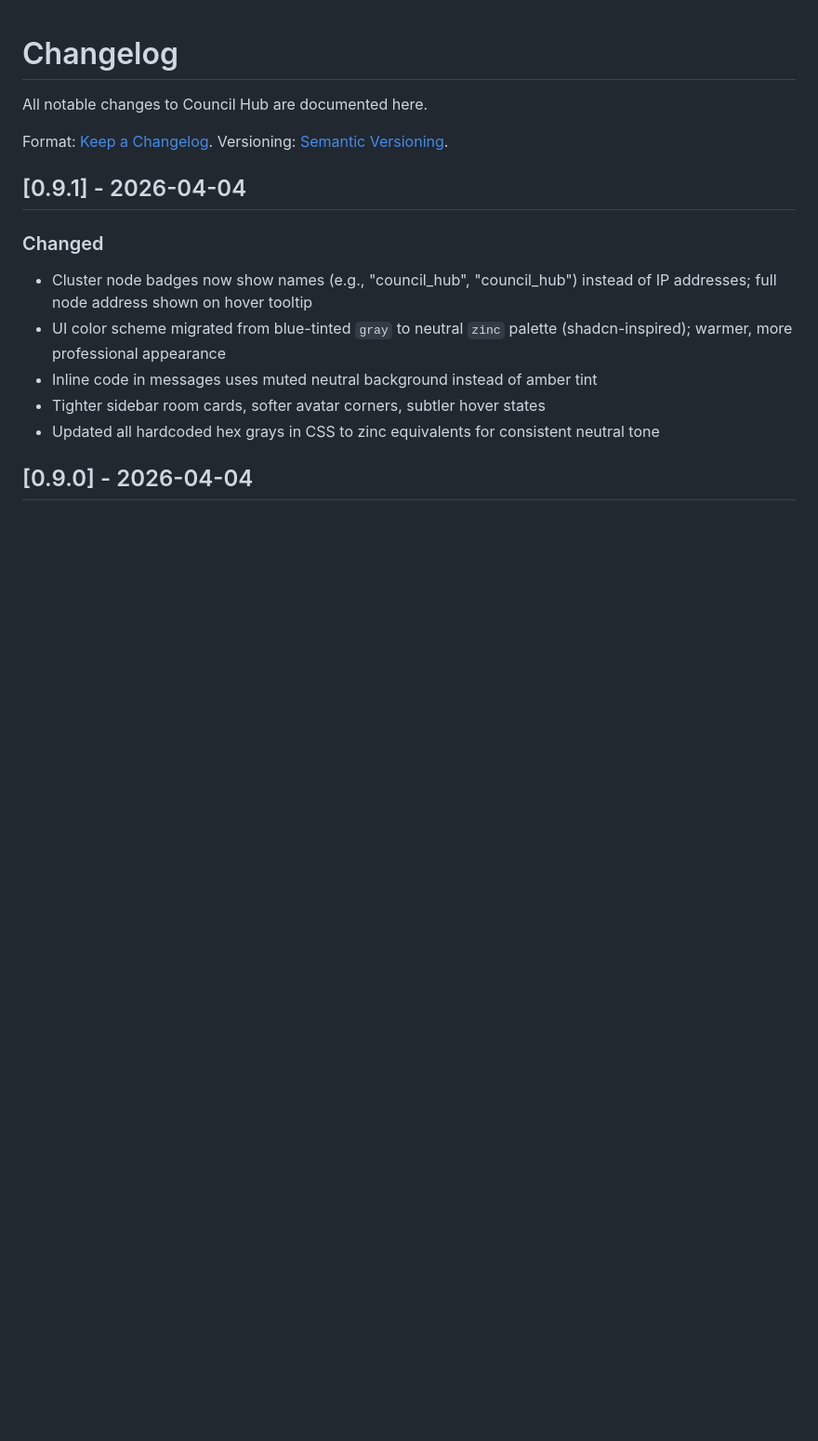
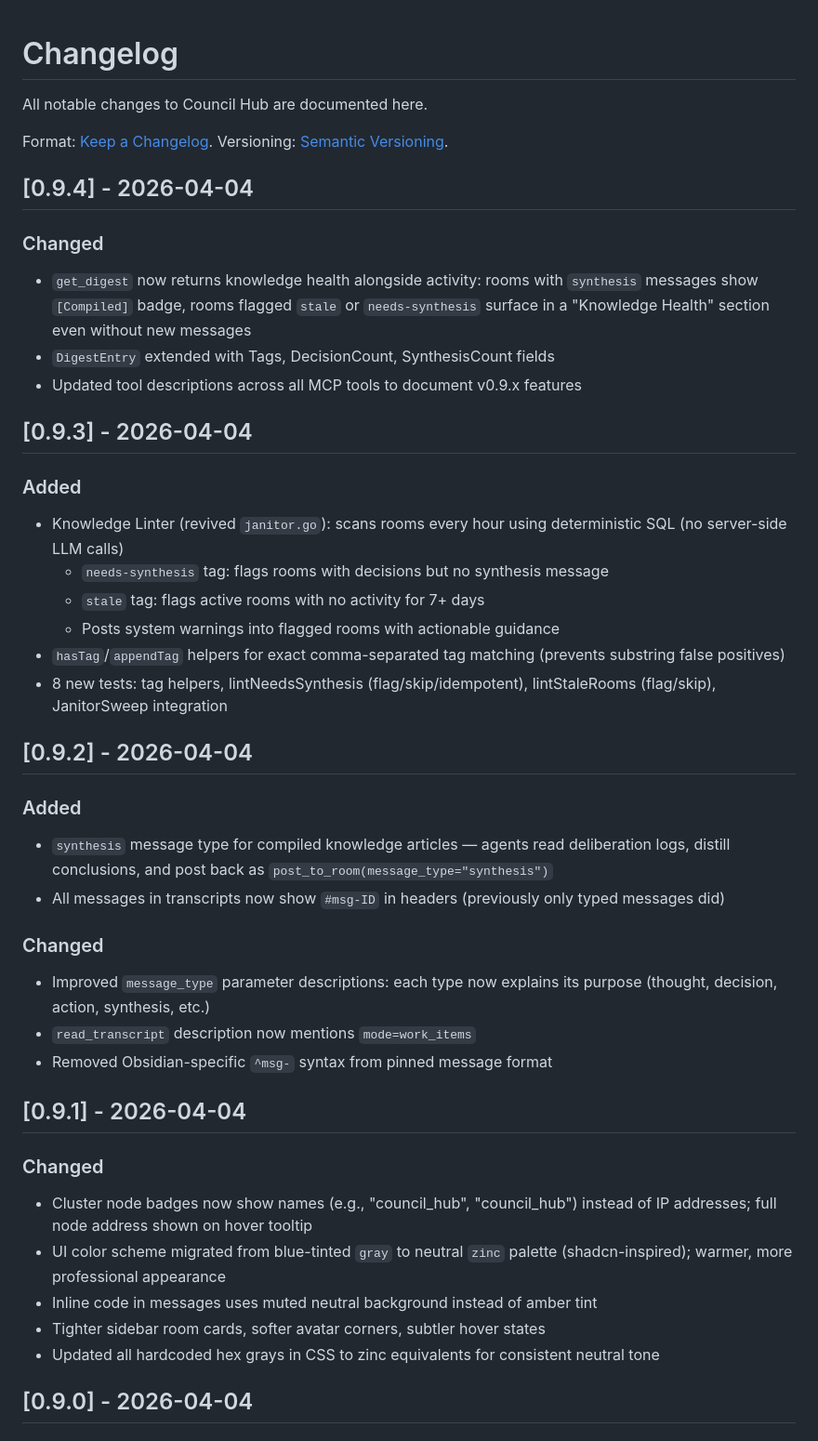
Before and after one commit to iksnerd/council-hub, a Markdown page: CHANGELOG.md, the part around the change. Shown at 93% size. Rendered like a GitHub page; blank space fills up the shorter version.

```diff
--- a/CHANGELOG.md
+++ b/CHANGELOG.md
@@ -3,6 +3,34 @@
 All notable changes to Council Hub are documented here.
 
 Format: [Keep a Changelog](https://keepachangelog.com/en/1.1.0/). Versioning: [Semantic Versioning](https://semver.org/).
+
+## [0.9.4] - 2026-04-04
+
+### Changed
+- `get_digest` now returns knowledge health alongside activity: rooms with `synthesis` messages show `[Compiled]` badge, rooms flagged `stale` or `needs-synthesis` surface in a "Knowledge Health" section even without new messages
+- `DigestEntry` extended with Tags, DecisionCount, SynthesisCount fields
+- Updated tool descriptions across all MCP tools to document v0.9.x features
+
+## [0.9.3] - 2026-04-04
+
+### Added
+- Knowledge Linter (revived `janitor.go`): scans rooms every hour using deterministic SQL (no server-side LLM calls)
+  - `needs-synthesis` tag: flags rooms with decisions but no synthesis message
+  - `stale` tag: flags active rooms with no activity for 7+ days
+  - Posts system warnings into flagged rooms with actionable guidance
+- `hasTag`/`appendTag` helpers for exact comma-separated tag matching (prevents substring false positives)
+- 8 new tests: tag helpers, lintNeedsSynthesis (flag/skip/idempotent), lintStaleRooms (flag/skip), JanitorSweep integration
+
+## [0.9.2] - 2026-04-04
+
+### Added
+- `synthesis` message type for compiled knowledge articles — agents read deliberation logs, distill conclusions, and post back as `post_to_room(message_type="synthesis")`
+- All messages in transcripts now show `#msg-ID` in headers (previously only typed messages did)
+
+### Changed
+- Improved `message_type` parameter descriptions: each type now explains its purpose (thought, decision, action, synthesis, etc.)
+- `read_transcript` description now mentions `mode=work_items`
+- Removed Obsidian-specific `^msg-` syntax from pinned message format
 
 ## [0.9.1] - 2026-04-04
 
```
Also changed, not shown: DOCKERHUB.md (+12 -12 lines), TODO.md (+14 -2 lines).
